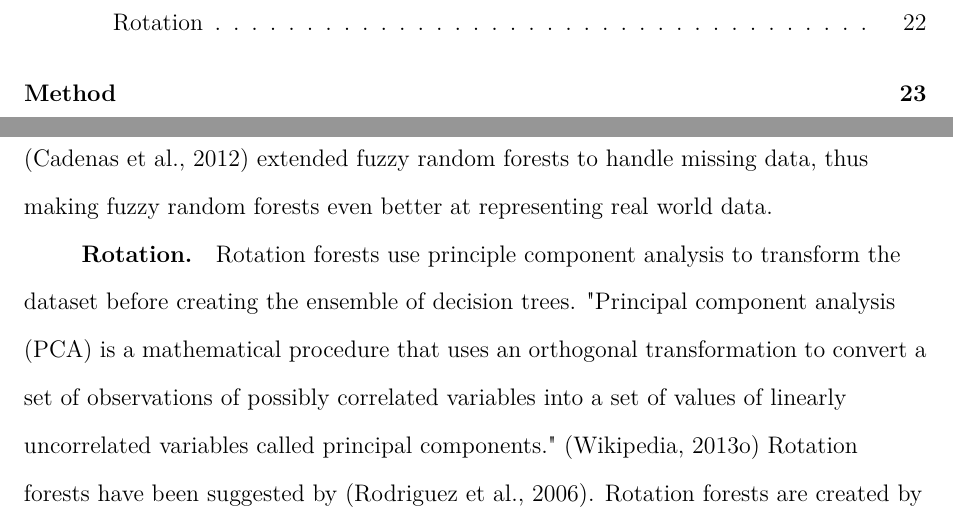
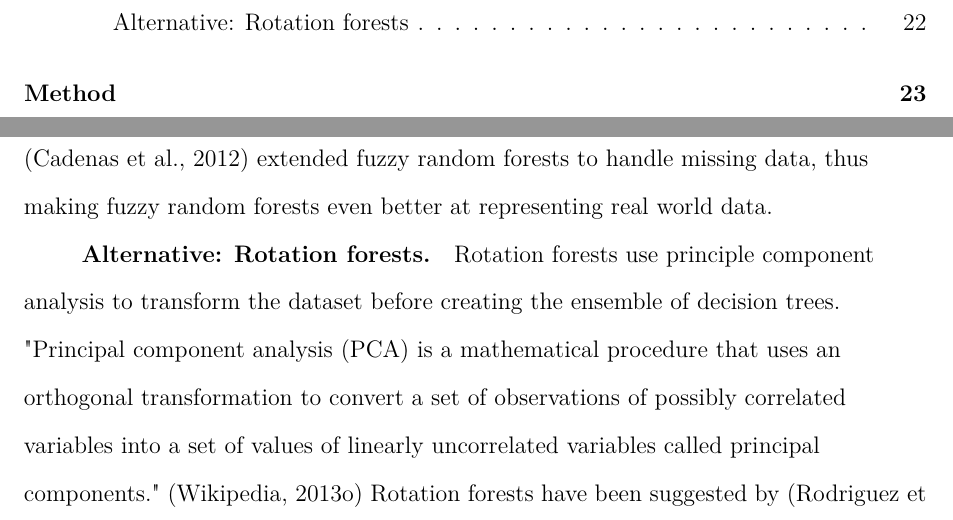
Before and after one commit to betabrain/archived_term-paper, a LaTeX paper (main.tex): two parts of pages 4 and 22 of 28, joined at a grey line, cut at the place of the change. Compiled offline with pdfLaTeX.

Commit message:
fixed title

```diff
--- a/main.tex
+++ b/main.tex
@@ -829,7 +829,7 @@ uncertainty.
 missing data, thus making fuzzy random forests even better at representing
 real world data.
 
-\subsubsection{Rotation}
+\subsubsection{Alternative: Rotation forests}
 Rotation forests use principle component analysis to transform
 the dataset before creating the ensemble of decision trees.
 "Principal component analysis (PCA) is a mathematical procedure that uses
```
